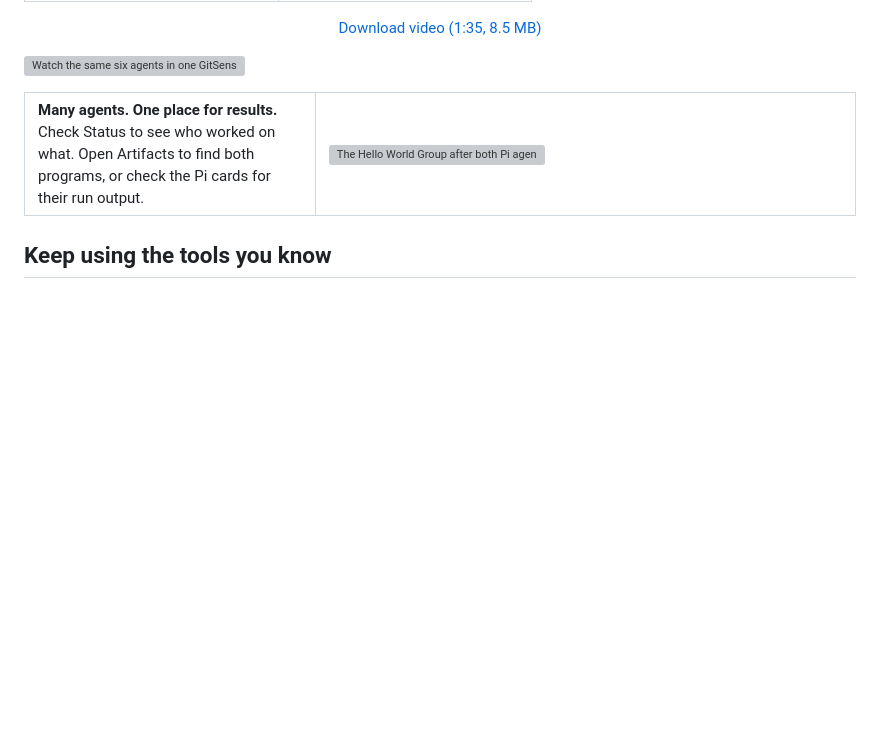
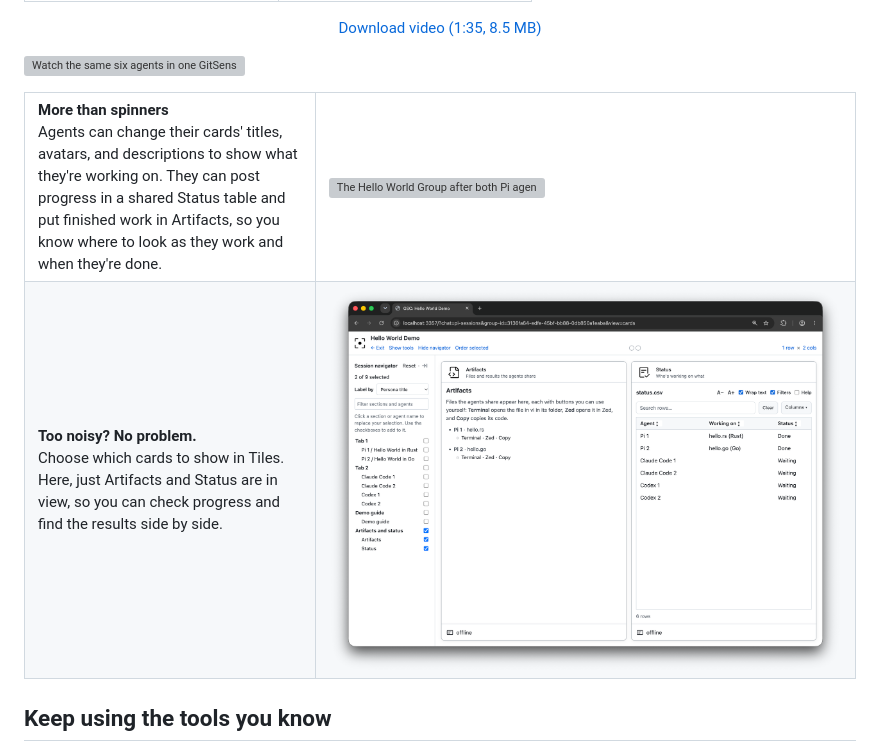
Before and after one commit to gitsense/chat, a Markdown page: README.md, the part around the change. Drawn GitHub-style; pictures changed too: assets/hello-world-artifacts-and-status-done-tiles.png (added); blank space fills up the shorter version; grey boxes are pictures that could not be loaded.

Commit message:
Show how agent updates and focused Tiles help follow work

```diff
--- a/README.md
+++ b/README.md
@@ -83,8 +83,12 @@ Watch six sessions from two terminal tabs come together in one Group. Two Pi age
 
 <table>
   <tr>
-    <td width="35%" valign="middle"><strong>Many agents. One place for results.</strong><br>Check Status to see who worked on what. Open Artifacts to find both programs, or check the Pi cards for their run output.</td>
+    <td width="35%" valign="middle"><strong>More than spinners</strong><br>Agents can change their cards' titles, avatars, and descriptions to show what they're working on. They can post progress in a shared Status table and put finished work in Artifacts, so you know where to look as they work and when they're done.</td>
     <td width="65%" valign="middle"><a href="assets/hello-world-artifacts-and-status-done.png"><img src="assets/hello-world-artifacts-and-status-done.png" alt="The Hello World Group after both Pi agents finish: Artifacts links to the two programs, Status shows both as Done, and the Rust and Go card headers report the run output." width="100%"></a></td>
+  </tr>
+  <tr>
+    <td width="35%" valign="middle"><strong>Too noisy? No problem.</strong><br>Choose which cards to show in Tiles. Here, just Artifacts and Status are in view, so you can check progress and find the results side by side.</td>
+    <td width="65%" valign="middle"><a href="assets/hello-world-artifacts-and-status-done-tiles.png"><img src="assets/hello-world-artifacts-and-status-done-tiles.png" alt="The Hello World Group in Tiles view, showing only the Artifacts and Status cards side by side." width="100%"></a></td>
   </tr>
 </table>
 
```
